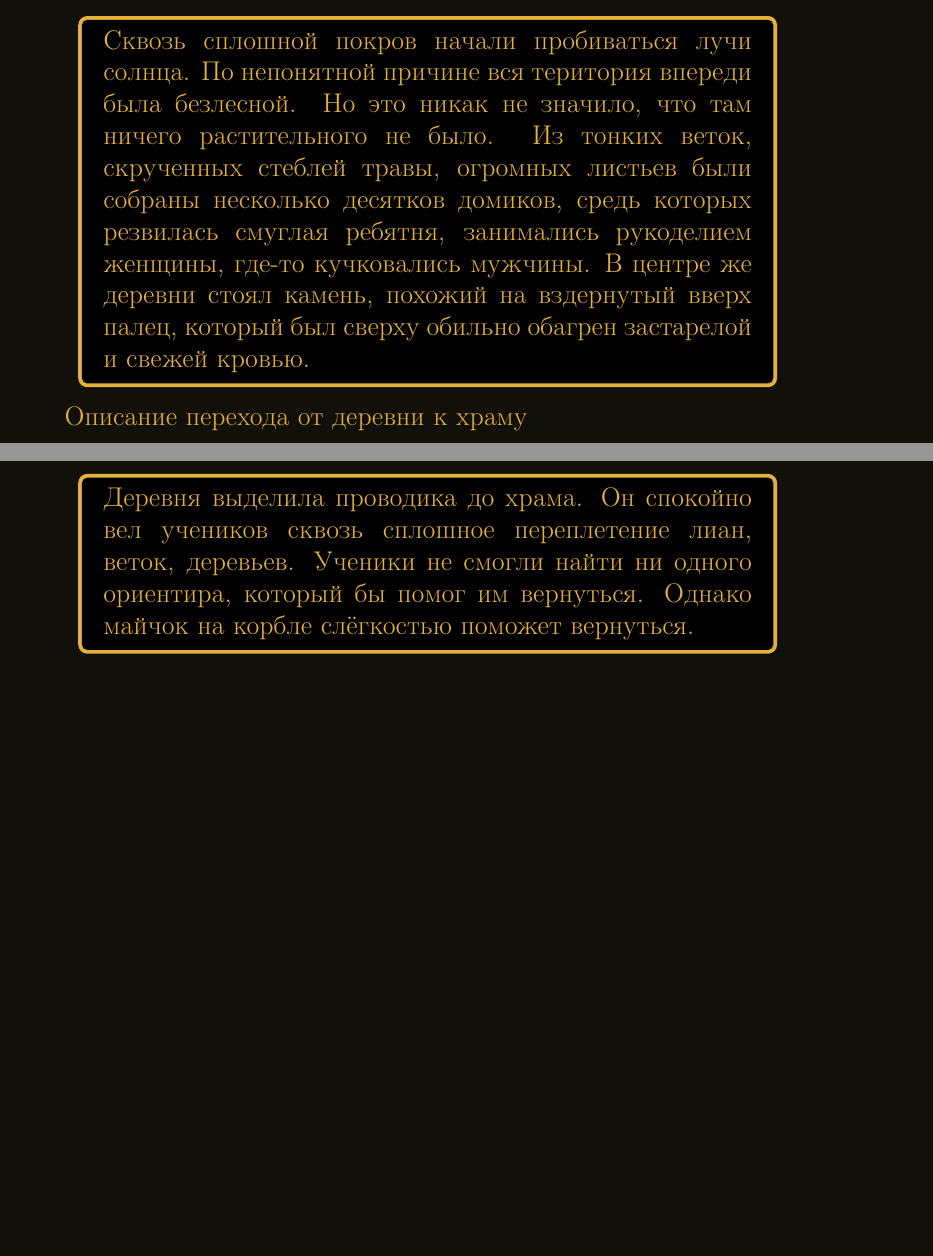
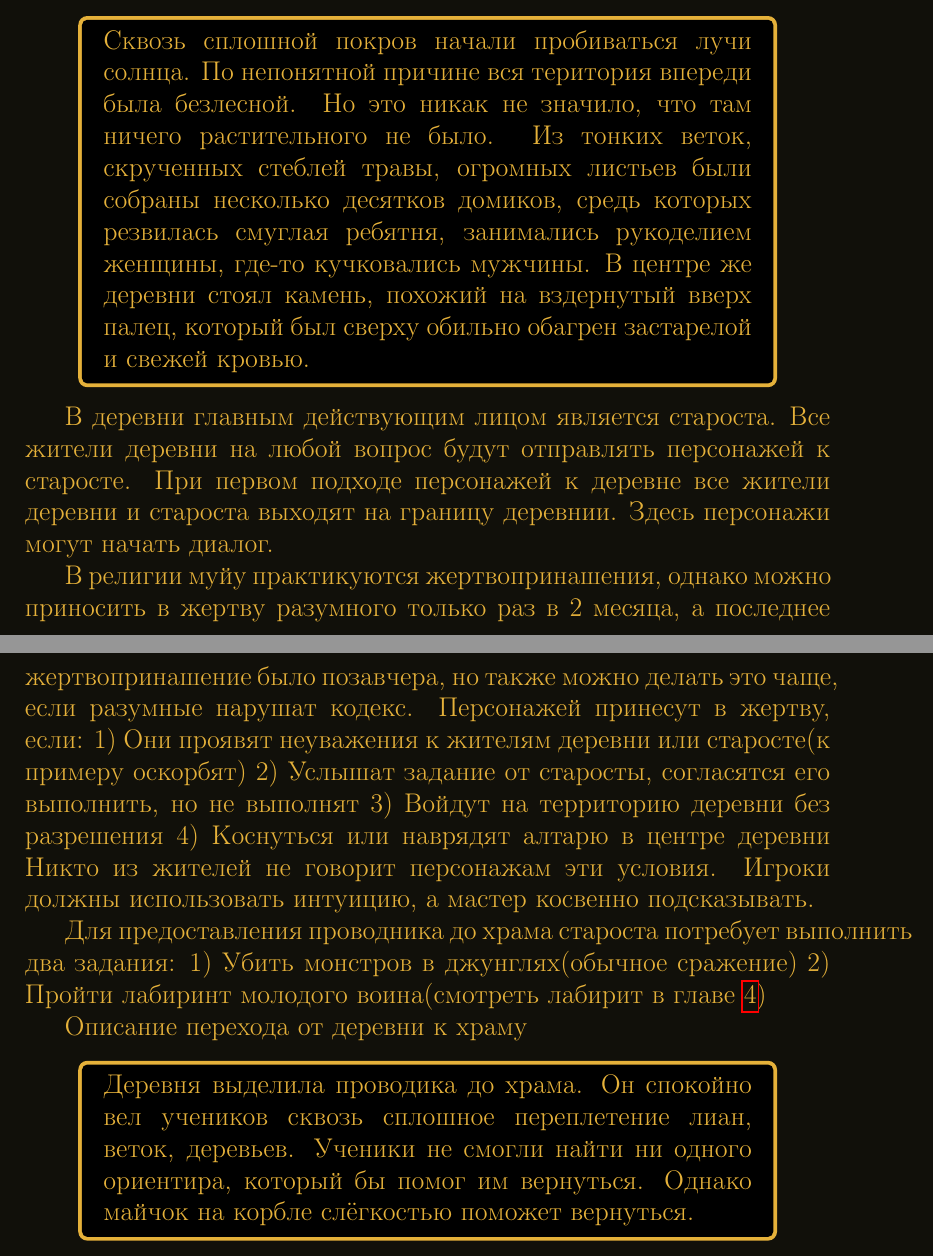
Before and after one commit to rewin123/Forgotten_artifact, a LaTeX document (main.tex): two parts of pages 5 and 6 of 7 before the commit and two parts of pages 5 and 6 of 10 after it, joined at a grey line, cut so that both start at the same text, the shorter picture padded with empty space. Compiled offline with pdfLaTeX.

```diff
--- a/main.tex
+++ b/main.tex
@@ -19,6 +19,9 @@
 \definecolor{block-gray}{gray}{0.90} % уровень прозрачности (1 - максимум)
 \newtcolorbox{myquote}{colframe=sw, colback=black,grow to right by=-10mm,grow to left by=-10mm,
 boxrule=2pt,boxsep=0pt} % настройки области с изменённым фоном
+
+\usepackage{hyperref} %для гиперсылок
+\usepackage{xcolor}
 
 \backgroundsetup{
 scale=1,
@@ -69,11 +72,27 @@
 \color{sw}
 \input{envs/landing.tex}
 \end{myquote}
+
 Описание деревни
 \begin{myquote}
 \color{sw}
 \input{envs/village_far.tex}
 \end{myquote}
+В деревни главным действующим лицом является староста. Все жители деревни на любой вопрос будут отправлять персонажей к старосте. При первом подходе персонажей к деревне все жители деревни и староста выходят на границу деревнии. Здесь персонажи могут начать диалог.
+
+В религии муйу практикуются жертвопринашения, однако можно приносить в жертву разумного только раз в 2 месяца, а последнее жертвопринашение было позавчера, но также можно делать это чаще, если разумные нарушат кодекс.
+Персонажей принесут в жертву, если:
+1) Они проявят неуважения к жителям деревни или старосте(к примеру оскорбят)
+2) Услышат задание от старосты, согласятся его выполнить, но не выполнят
+3) Войдут на территорию деревни без разрешения
+4) Коснуться или наврядят алтарю в центре деревни
+Никто из жителей не говорит персонажам эти условия. Игроки должны использовать интуицию, а мастер косвенно подсказывать.
+
+Для предоставления проводника до храма староста потребует выполнить два задания:
+1) Убить монстров в джунглях(обычное сражение)
+2) Пройти лабиринт молодого воина(смотреть лабирит в главе \ref{lab_img})
+
+
 Описание перехода от деревни к храму
 \begin{myquote}
 \color{sw}
```
Also changed, not shown: imgs/labirint.png (added), main.tex (10 more changed lines), 5 other files.
